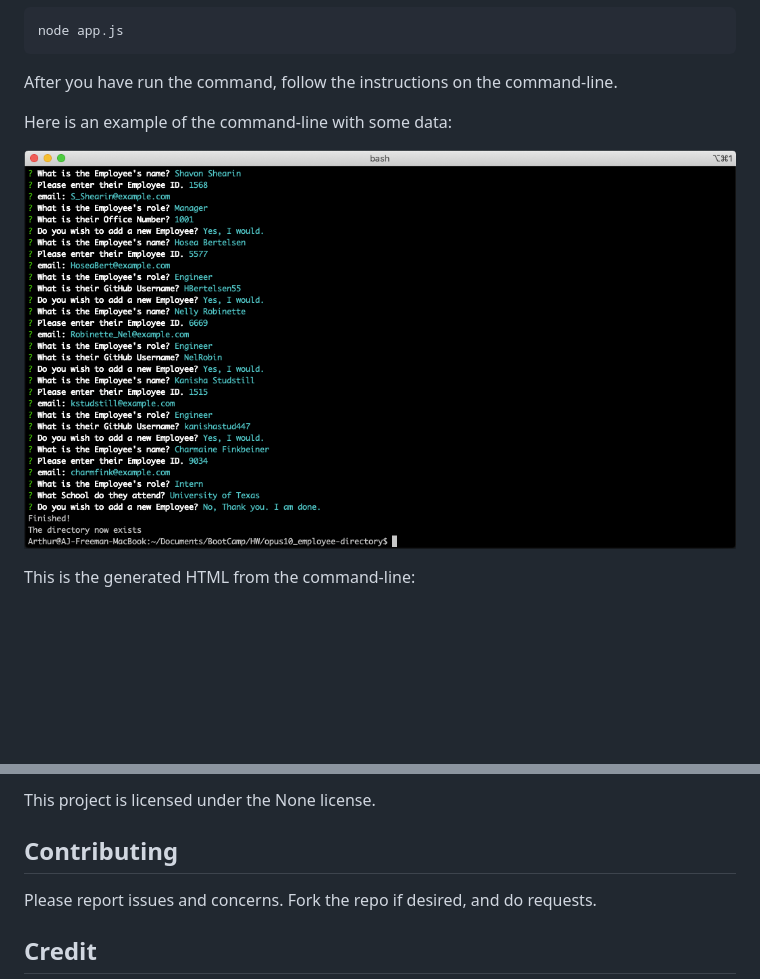
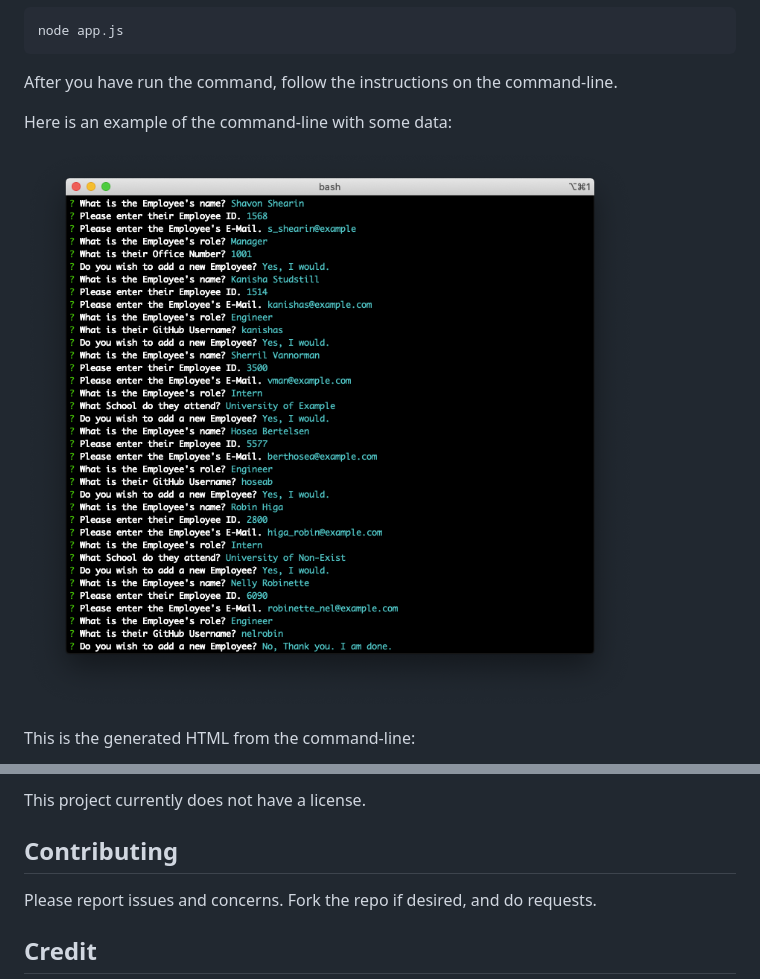
Before and after one commit to AJFree458/opus10_employee-directory, a Markdown page: README.md, 2 parts joined by grey strips. Rendered like a GitHub page; pictures changed too: img/Command-line_demo.png (deleted), img/Input_Demo.png (added); blank space fills up the shorter version.

```diff
--- a/README.md
+++ b/README.md
@@ -47,7 +47,7 @@ After you have run the command, follow the instructions on the command-line.
 
 Here is an example of the command-line with some data:
 
-![CLI Data](./img/Command-line_demo.png)
+![CLI Data](./img/Input_Demo.png)
 
 This is the generated HTML from the command-line:
 
@@ -59,5 +59,5 @@ This is the generated HTML from the command-line:
 
-This project is licensed under the None license.
+This project currently does not have a license.
 
 ## Contributing
 
```
Also changed, not shown: other parts of README.md (+2 -2 lines), img/HTML_Demo.png, 1 other file.
